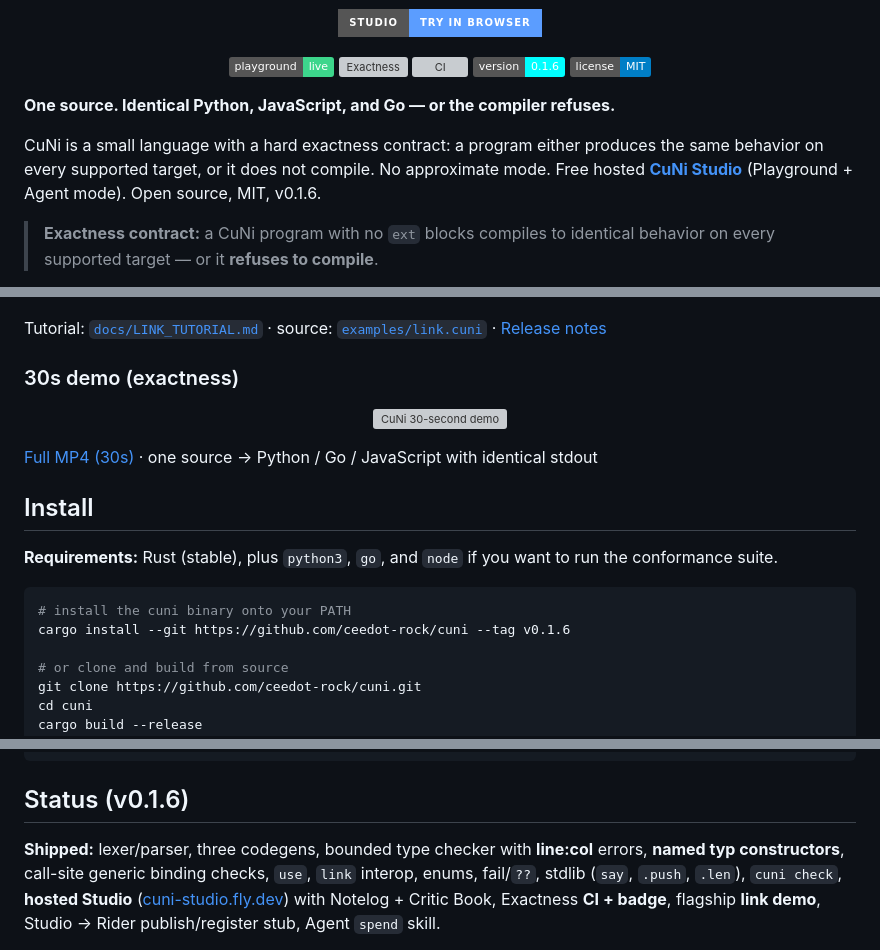
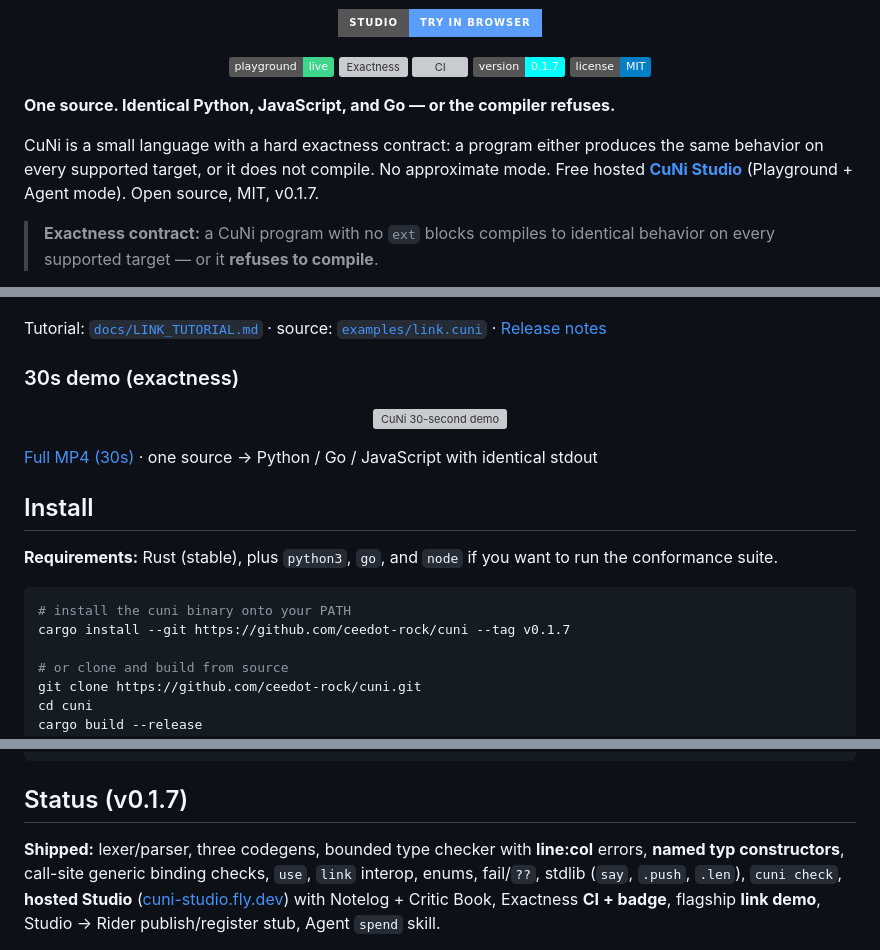
Before and after one commit to ceedot-rock/cuni, a Markdown page: README.md, 3 parts joined by grey strips. GitHub-like rendering; badges without logos; grey boxes are pictures that could not be loaded.

Commit message:
docs(readme): version badges and install → v0.1.7

````diff
--- a/README.md
+++ b/README.md
@@ -12,13 +12,13 @@
   <a href="https://cuni-studio.fly.dev/"><img src="https://img.shields.io/badge/playground-live-3dd68c.svg" alt="Playground live" /></a>
   <a href="https://github.com/ceedot-rock/cuni/actions/workflows/exactness.yml"><img src="https://github.com/ceedot-rock/cuni/actions/workflows/exactness.yml/badge.svg" alt="Exactness" /></a>
   <a href="https://github.com/ceedot-rock/cuni/actions/workflows/ci.yml"><img src="https://github.com/ceedot-rock/cuni/actions/workflows/ci.yml/badge.svg" alt="CI" /></a>
-  <a href="https://github.com/ceedot-rock/cuni/releases/tag/v0.1.6"><img src="https://img.shields.io/badge/version-0.1.6-cyan.svg" alt="v0.1.6" /></a>
+  <a href="https://github.com/ceedot-rock/cuni/releases/tag/v0.1.7"><img src="https://img.shields.io/badge/version-0.1.7-cyan.svg" alt="v0.1.7" /></a>
   <a href="LICENSE"><img src="https://img.shields.io/badge/license-MIT-blue.svg" alt="MIT License" /></a>
 </p>
 
 **One source. Identical Python, JavaScript, and Go — or the compiler refuses.**
 
-CuNi is a small language with a hard exactness contract: a program either produces the same behavior on every supported target, or it does not compile. No approximate mode. Free hosted **[CuNi Studio](https://cuni-studio.fly.dev/)** (Playground + Agent mode). Open source, MIT, v0.1.6.
+CuNi is a small language with a hard exactness contract: a program either produces the same behavior on every supported target, or it does not compile. No approximate mode. Free hosted **[CuNi Studio](https://cuni-studio.fly.dev/)** (Playground + Agent mode). Open source, MIT, v0.1.7.
 
 > **Exactness contract:** a CuNi program with no `ext` blocks compiles to identical behavior on every supported target — or it **refuses to compile**.
 
@@ -111,7 +111,7 @@ Tutorial: [`docs/LINK_TUTORIAL.md`](docs/LINK_TUTORIAL.md) · source: [`examples
 
 ```bash
 # install the cuni binary onto your PATH
-cargo install --git https://github.com/ceedot-rock/cuni --tag v0.1.6
+cargo install --git https://github.com/ceedot-rock/cuni --tag v0.1.7
 
 # or clone and build from source
 git clone https://github.com/ceedot-rock/cuni.git
@@ -227,7 +227,7 @@ tests/
 assets/logo.png                        # brand mark
 ```
 
-## Status (v0.1.6)
+## Status (v0.1.7)
 
 **Shipped:** lexer/parser, three codegens, bounded type checker with **line:col** errors, **named typ constructors**, call-site generic binding checks, `use`, `link` interop, enums, fail/`??`, stdlib (`say`, `.push`, `.len`), `cuni check`, **hosted Studio** ([cuni-studio.fly.dev](https://cuni-studio.fly.dev/)) with Notelog + Critic Book, Exactness **CI + badge**, flagship **link demo**, Studio → Rider publish/register stub, Agent `spend` skill.
 
````
Also changed, not shown: other parts of README.md (+1 -1 lines).
